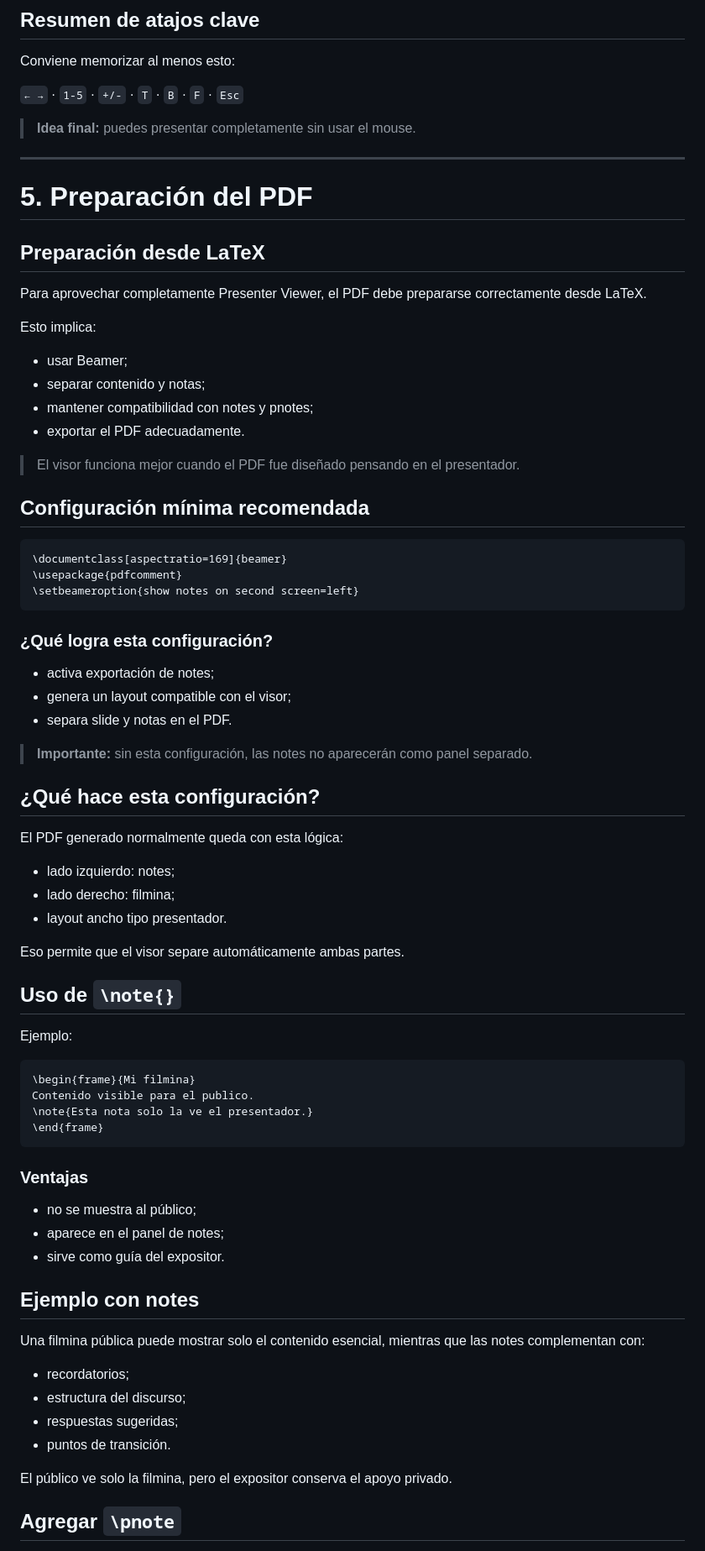
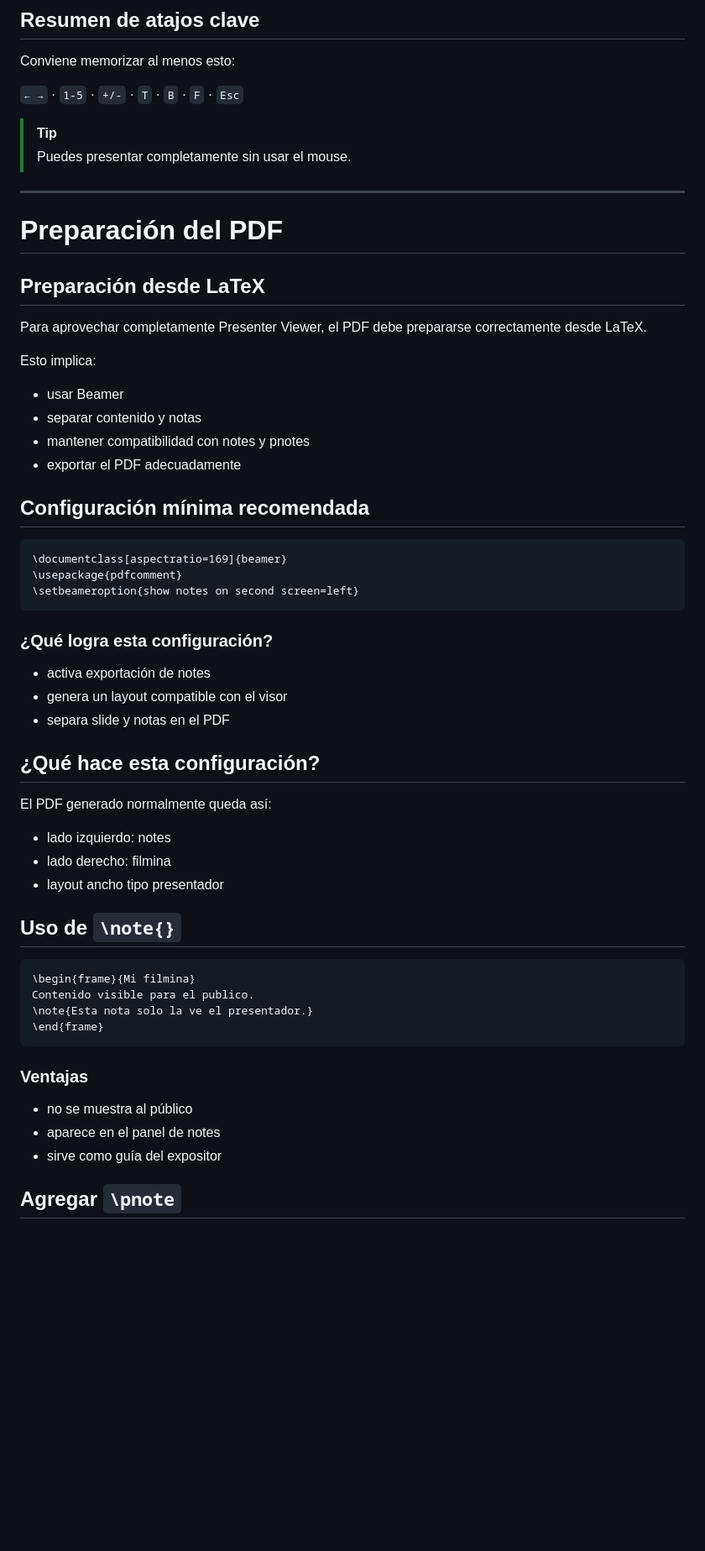
Before and after one commit to calix35/PresenterViewer, a Markdown page: README.md, the part around one of its changes. Shown at 84% size. Rendered like a GitHub page; blank space fills up the shorter version.

````diff
--- a/README.md
+++ b/README.md
@@ -619,11 +589,12 @@ Conviene memorizar al menos esto:
 
 `← →` · `1-5` · `+/-` · `T` · `B` · `F` · `Esc`
 
-> **Idea final:** puedes presentar completamente sin usar el mouse.
+> [!TIP]
+> Puedes presentar completamente sin usar el mouse.
 
 ---
 
-# 5. Preparación del PDF
+# Preparación del PDF
 
 ## Preparación desde LaTeX
 
@@ -631,12 +602,10 @@ Para aprovechar completamente Presenter Viewer, el PDF debe prepararse correctam
 
 Esto implica:
 
-- usar Beamer;
-- separar contenido y notas;
-- mantener compatibilidad con notes y pnotes;
-- exportar el PDF adecuadamente.
-
-> El visor funciona mejor cuando el PDF fue diseñado pensando en el presentador.
+- usar Beamer
+- separar contenido y notas
+- mantener compatibilidad con notes y pnotes
+- exportar el PDF adecuadamente
 
 ## Configuración mínima recomendada
 
@@ -648,25 +617,19 @@ Esto implica:
 
 ### ¿Qué logra esta configuración?
 
-- activa exportación de notes;
-- genera un layout compatible con el visor;
-- separa slide y notas en el PDF.
-
-> **Importante:** sin esta configuración, las notes no aparecerán como panel separado.
+- activa exportación de notes
+- genera un layout compatible con el visor
+- separa slide y notas en el PDF
 
 ## ¿Qué hace esta configuración?
 
-El PDF generado normalmente queda con esta lógica:
+El PDF generado normalmente queda así:
 
-- lado izquierdo: notes;
-- lado derecho: filmina;
-- layout ancho tipo presentador.
-
-Eso permite que el visor separe automáticamente ambas partes.
+- lado izquierdo: notes
+- lado derecho: filmina
+- layout ancho tipo presentador
 
 ## Uso de `\note{}`
-
-Ejemplo:
 
 ```latex
 \begin{frame}{Mi filmina}
@@ -677,19 +640,8 @@ Contenido visible para el publico.
 
 ### Ventajas
 
-- no se muestra al público;
-- aparece en el panel de notes;
-- sirve como guía del expositor.
-
-## Ejemplo con notes
-
-Una filmina pública puede mostrar solo el contenido esencial, mientras que las notes complementan con:
-
-- recordatorios;
-- estructura del discurso;
-- respuestas sugeridas;
-- puntos de transición.
-
-El público ve solo la filmina, pero el expositor conserva el apoyo privado.
+- no se muestra al público
+- aparece en el panel de notes
+- sirve como guía del expositor
 
 ## Agregar `\pnote`
````
Also changed, not shown: other parts of README.md (+253 -306 lines).
